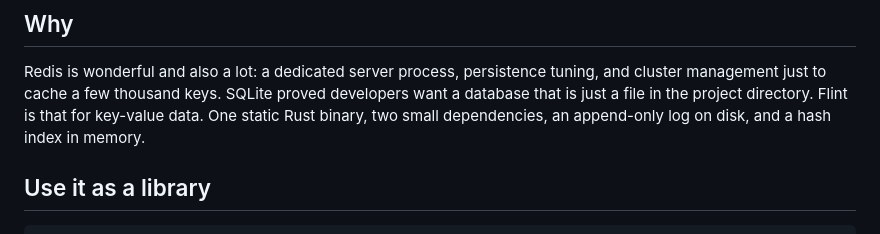
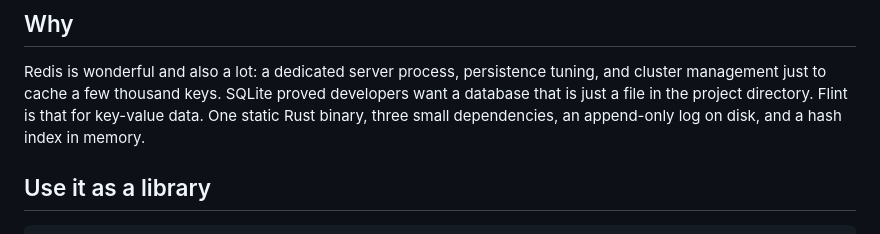
Before and after one commit to pavanchow/flint, a Markdown page: README.md, the part around the change. Drawn GitHub-style.

Commit message:
Correct README dependency count to three direct deps (crc32fast, clap, serde_json)

```diff
--- a/README.md
+++ b/README.md
@@ -12,7 +12,7 @@ By Pavan Nallamothu.
 Redis is wonderful and also a lot: a dedicated server process, persistence tuning, and cluster
 management just to cache a few thousand keys. SQLite proved developers want a database that is
 just a file in the project directory. Flint is that for key-value data. One static Rust binary,
-two small dependencies, an append-only log on disk, and a hash index in memory.
+three small dependencies, an append-only log on disk, and a hash index in memory.
 
 ## Use it as a library
 
```
